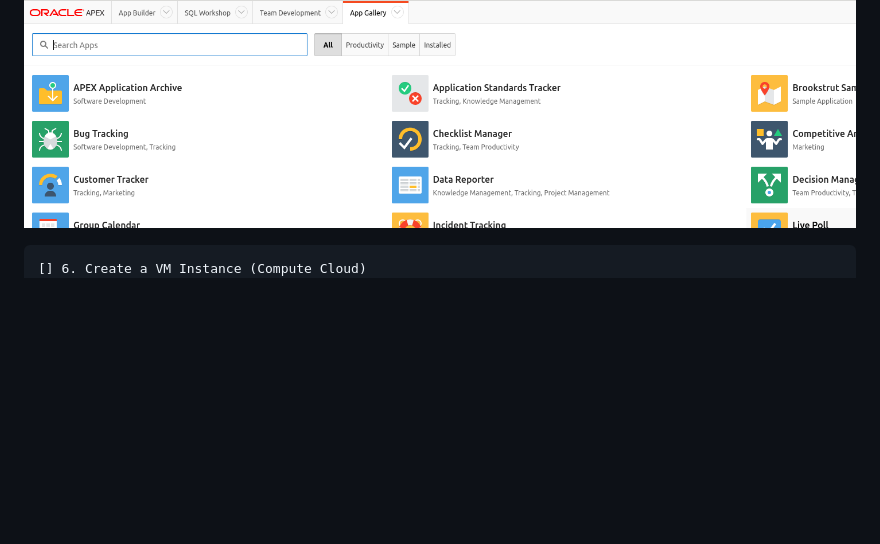
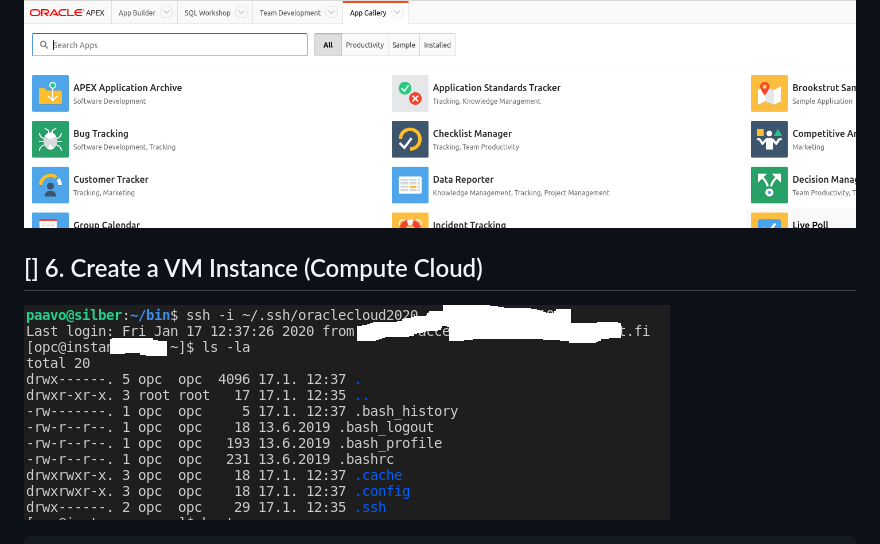
Before and after one commit to vaaPo/defa_docker_hw, a Markdown page: part3.08/README.md, the part around the change. Drawn GitHub-style; pictures changed too: part3.08/STEP6-vm-instance-ssh-works.png (added); blank space fills up the shorter version.

Commit message:
step6 vm instance ssh access works

```diff
--- a/part3.08/README.md
+++ b/part3.08/README.md
@@ -15,7 +15,9 @@
 ## [x] 5. Setup APEX in ATP and create the first APEX app
 ![shot](./STEP5-apex-workspace-and-app.png)
 
-    [] 6. Create a VM Instance (Compute Cloud)
+## [] 6. Create a VM Instance (Compute Cloud)
+![shot](./STEP6-vm-instance-ssh-works.png)
+
     [] 7. Setup a Webserver on the Compute Instance (VM)
     [] 8. Setup APEX Office Print (AOP) to export to PDF, Excel, Word, Powerpoint, HTML and Text
     [] 9. Setup Object Storage and use for File Share and Backups
```
